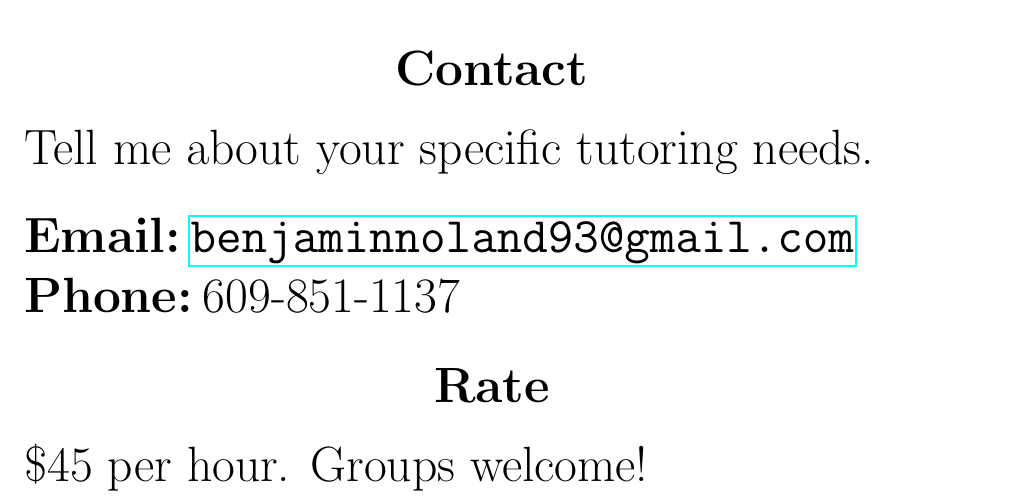
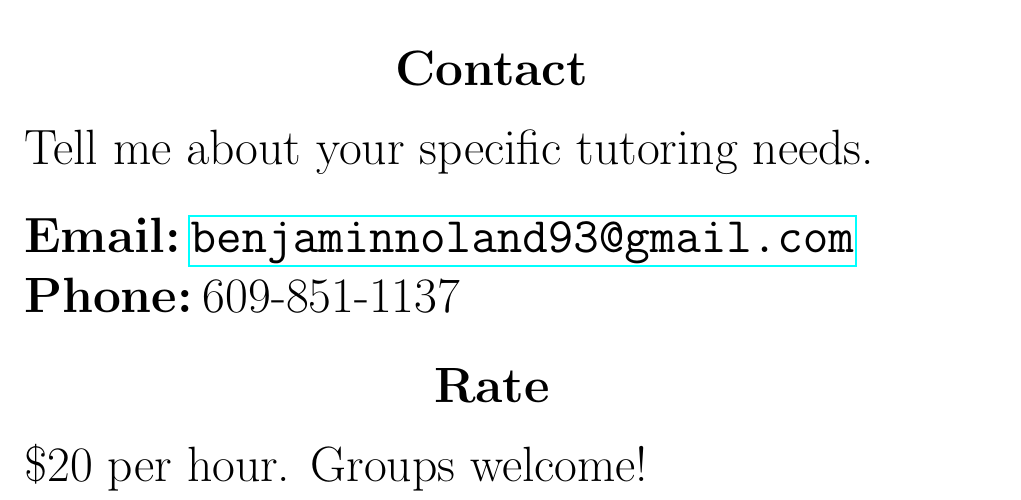
Before and after one commit to bnoland/tutoring_poster, a LaTeX document (tutoring_poster.tex): part of the page, cut so that both start at the same text. Compiled offline with pdfLaTeX.

Commit message:
changed rate

```diff
--- a/tutoring_poster.tex
+++ b/tutoring_poster.tex
@@ -42,7 +42,7 @@ Tell me about your specific tutoring needs.
 
 \section*{Rate}
 
-\$45 per hour. Groups welcome!
+\$20 per hour. Groups welcome!
 
 \stubs[10]{5.2cm}
 {
```
Also changed, not shown: tutoring_poster.pdf.
